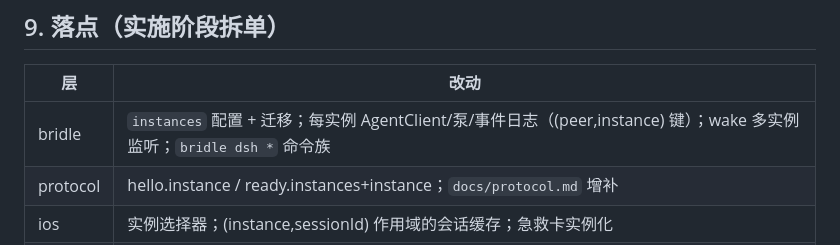
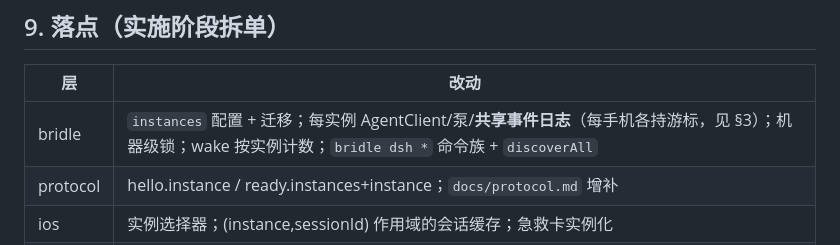
Before and after one commit to 0x5446/reins, a Markdown page: docs/one-pair-per-mac.md, the part around the change. GitHub-like rendering.

Commit message:
align the work-breakdown row with the corrected replay-buffer shape

```diff
--- a/docs/one-pair-per-mac.md
+++ b/docs/one-pair-per-mac.md
@@ -80,7 +80,7 @@ wake 判定与隧道选择解耦：**Bridle 对每个配置的实例各起一路
 
 | 层 | 改动 |
 |---|---|
-| bridle | `instances` 配置 + 迁移；每实例 AgentClient/泵/事件日志（(peer,instance) 键）；wake 多实例监听；`bridle dsh *` 命令族 |
+| bridle | `instances` 配置 + 迁移；每实例 AgentClient/泵/**共享事件日志**（每手机各持游标，见 §3）；机器级锁；wake 按实例计数；`bridle dsh *` 命令族 + `discoverAll` |
 | protocol | hello.instance / ready.instances+instance；`docs/protocol.md` 增补 |
 | ios | 实例选择器；(instance,sessionId) 作用域的会话缓存；急救卡实例化 |
 | docs | architecture §8 改写（"两个入口一份核心"补"一机一配对"）；§17 更新 |
```
